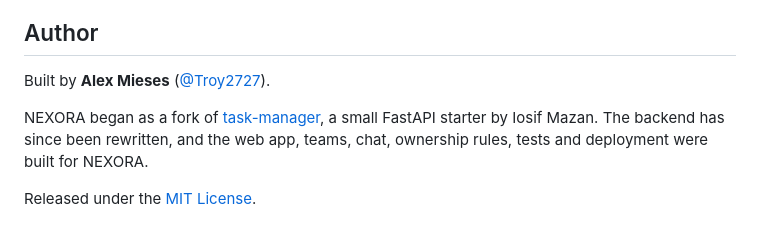
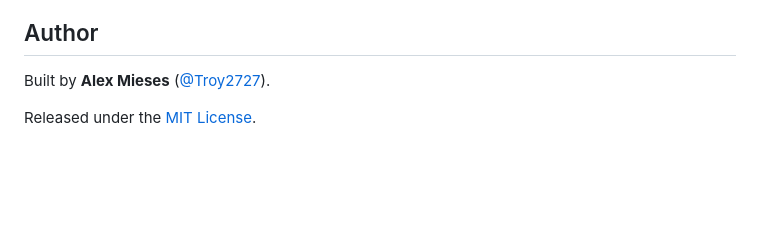
Before and after one commit to Troy2727/NEXORA, a Markdown page: README.md, the part around the change. Rendered like a GitHub page; blank space fills up the shorter version.

Commit message:
docs: remove the fork note from the README
Co-Authored-By: Claude Opus 5.5 <noreply@anthropic.com>

```diff
--- a/README.md
+++ b/README.md
@@ -413,8 +413,4 @@ profile photos, account settings and every team permission rule.
 
 Built by **Alex Mieses** ([@Troy2727](https://github.com/Troy2727)).
 
-NEXORA began as a fork of [task-manager](https://github.com/musashimiyomoto/task-manager), a small FastAPI
-starter by Iosif Mazan. The backend has since been rewritten, and the web app, teams, chat, ownership rules,
-tests and deployment were built for NEXORA.
-
 Released under the [MIT License](LICENSE).
```
